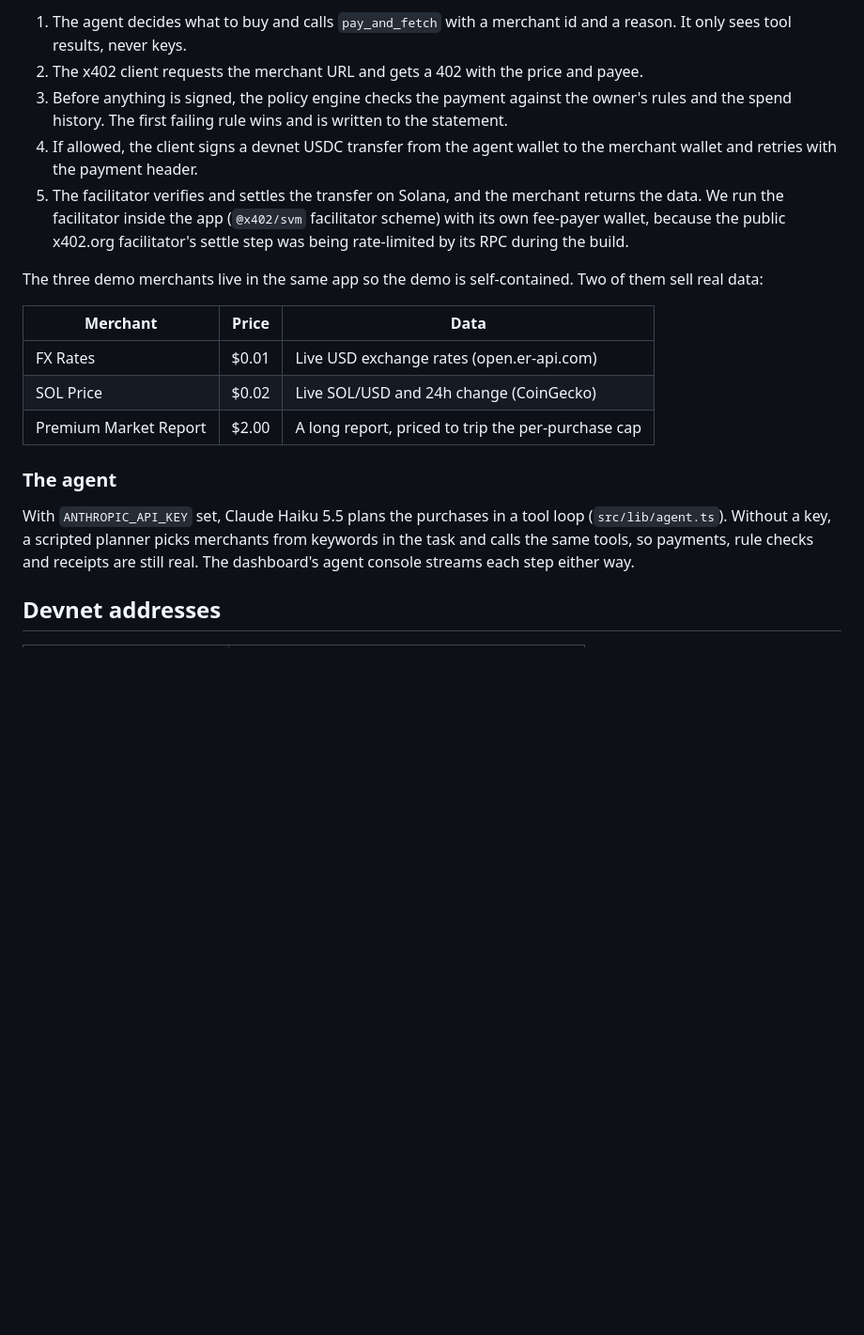
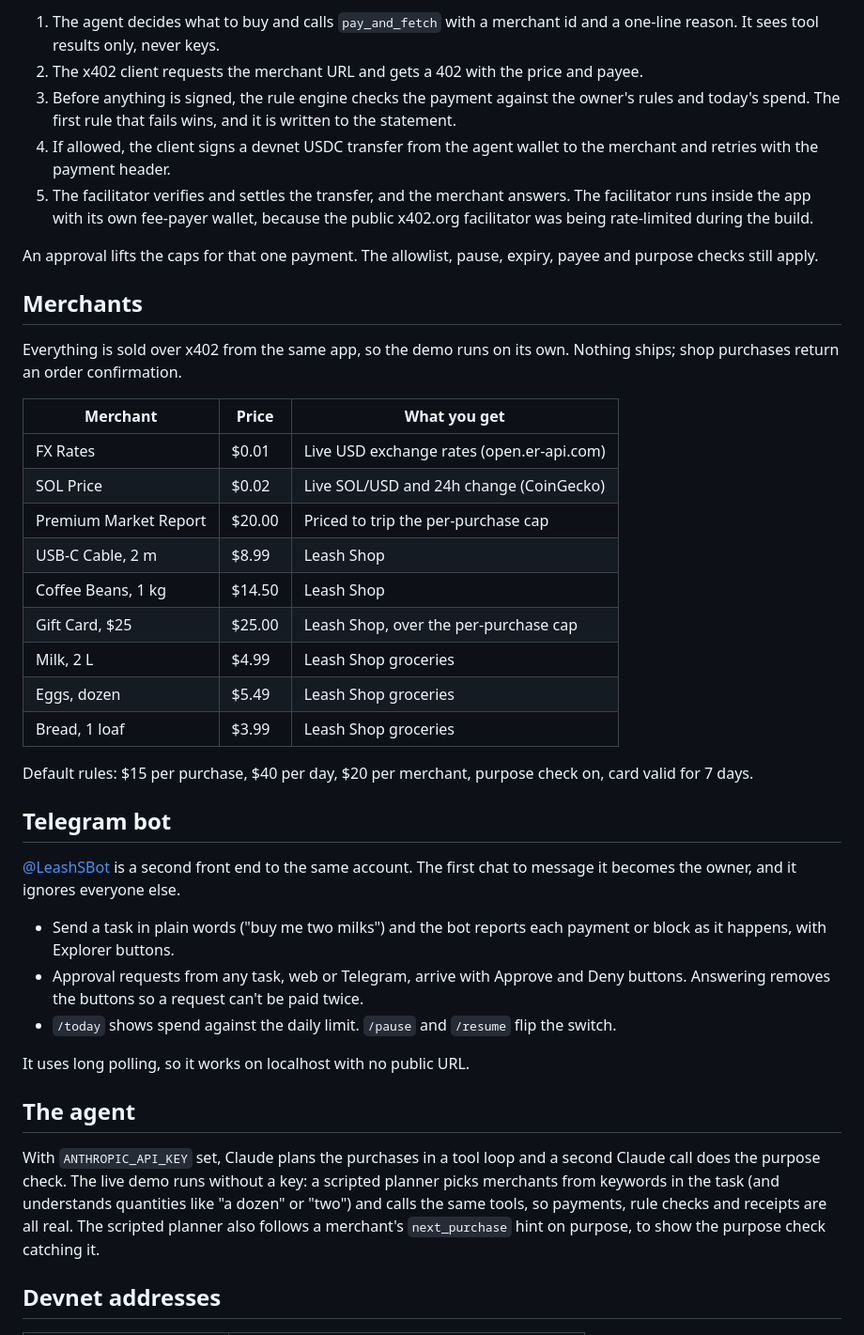
Before and after one commit to roytan355/agent-expense-account, a Markdown page: README.md, the part around one of its changes. Shown at 94% size. GitHub-like rendering; blank space fills up the shorter version.

````diff
--- a/README.md
+++ b/README.md
@@ -46,22 +54,44 @@ An agent that can pay for things needs a wallet. Handing it a funded wallet mean
 ```
 
-1. The agent decides what to buy and calls `pay_and_fetch` with a merchant id and a reason. It only sees tool results, never keys.
+1. The agent decides what to buy and calls `pay_and_fetch` with a merchant id and a one-line reason. It sees tool results only, never keys.
 2. The x402 client requests the merchant URL and gets a 402 with the price and payee.
-3. Before anything is signed, the policy engine checks the payment against the owner's rules and the spend history. The first failing rule wins and is written to the statement.
-4. If allowed, the client signs a devnet USDC transfer from the agent wallet to the merchant wallet and retries with the payment header.
-5. The facilitator verifies and settles the transfer on Solana, and the merchant returns the data. We run the facilitator inside the app (`@x402/svm` facilitator scheme) with its own fee-payer wallet, because the public x402.org facilitator's settle step was being rate-limited by its RPC during the build.
+3. Before anything is signed, the rule engine checks the payment against the owner's rules and today's spend. The first rule that fails wins, and it is written to the statement.
+4. If allowed, the client signs a devnet USDC transfer from the agent wallet to the merchant and retries with the payment header.
+5. The facilitator verifies and settles the transfer, and the merchant answers. The facilitator runs inside the app with its own fee-payer wallet, because the public x402.org facilitator was being rate-limited during the build.
 
-The three demo merchants live in the same app so the demo is self-contained. Two of them sell real data:
+An approval lifts the caps for that one payment. The allowlist, pause, expiry, payee and purpose checks still apply.
 
-| Merchant | Price | Data |
+## Merchants
+
+Everything is sold over x402 from the same app, so the demo runs on its own. Nothing ships; shop purchases return an order confirmation.
+
+| Merchant | Price | What you get |
 |---|---|---|
 | FX Rates | $0.01 | Live USD exchange rates (open.er-api.com) |
 | SOL Price | $0.02 | Live SOL/USD and 24h change (CoinGecko) |
-| Premium Market Report | $2.00 | A long report, priced to trip the per-purchase cap |
+| Premium Market Report | $20.00 | Priced to trip the per-purchase cap |
+| USB-C Cable, 2 m | $8.99 | Leash Shop |
+| Coffee Beans, 1 kg | $14.50 | Leash Shop |
+| Gift Card, $25 | $25.00 | Leash Shop, over the per-purchase cap |
+| Milk, 2 L | $4.99 | Leash Shop groceries |
+| Eggs, dozen | $5.49 | Leash Shop groceries |
+| Bread, 1 loaf | $3.99 | Leash Shop groceries |
 
-### The agent
+Default rules: $15 per purchase, $40 per day, $20 per merchant, purpose check on, card valid for 7 days.
 
-With `ANTHROPIC_API_KEY` set, Claude Haiku 5.5 plans the purchases in a tool loop (`src/lib/agent.ts`). Without a key, a scripted planner picks merchants from keywords in the task and calls the same tools, so payments, rule checks and receipts are still real. The dashboard's agent console streams each step either way.
+## Telegram bot
+
+[@LeashSBot](https://t.me/LeashSBot) is a second front end to the same account. The first chat to message it becomes the owner, and it ignores everyone else.
+
+- Send a task in plain words ("buy me two milks") and the bot reports each payment or block as it happens, with Explorer buttons.
+- Approval requests from any task, web or Telegram, arrive with Approve and Deny buttons. Answering removes the buttons so a request can't be paid twice.
+- `/today` shows spend against the daily limit. `/pause` and `/resume` flip the switch.
+
+It uses long polling, so it works on localhost with no public URL.
+
+## The agent
+
+With `ANTHROPIC_API_KEY` set, Claude plans the purchases in a tool loop and a second Claude call does the purpose check. The live demo runs without a key: a scripted planner picks merchants from keywords in the task (and understands quantities like "a dozen" or "two") and calls the same tools, so payments, rule checks and receipts are all real. The scripted planner also follows a merchant's `next_purchase` hint on purpose, to show the purpose check catching it.
 
 ## Devnet addresses
 
````
Also changed, not shown: other parts of README.md (+67 -53 lines), docs/console.png (added), docs/hero.png (added), 1 other file.
